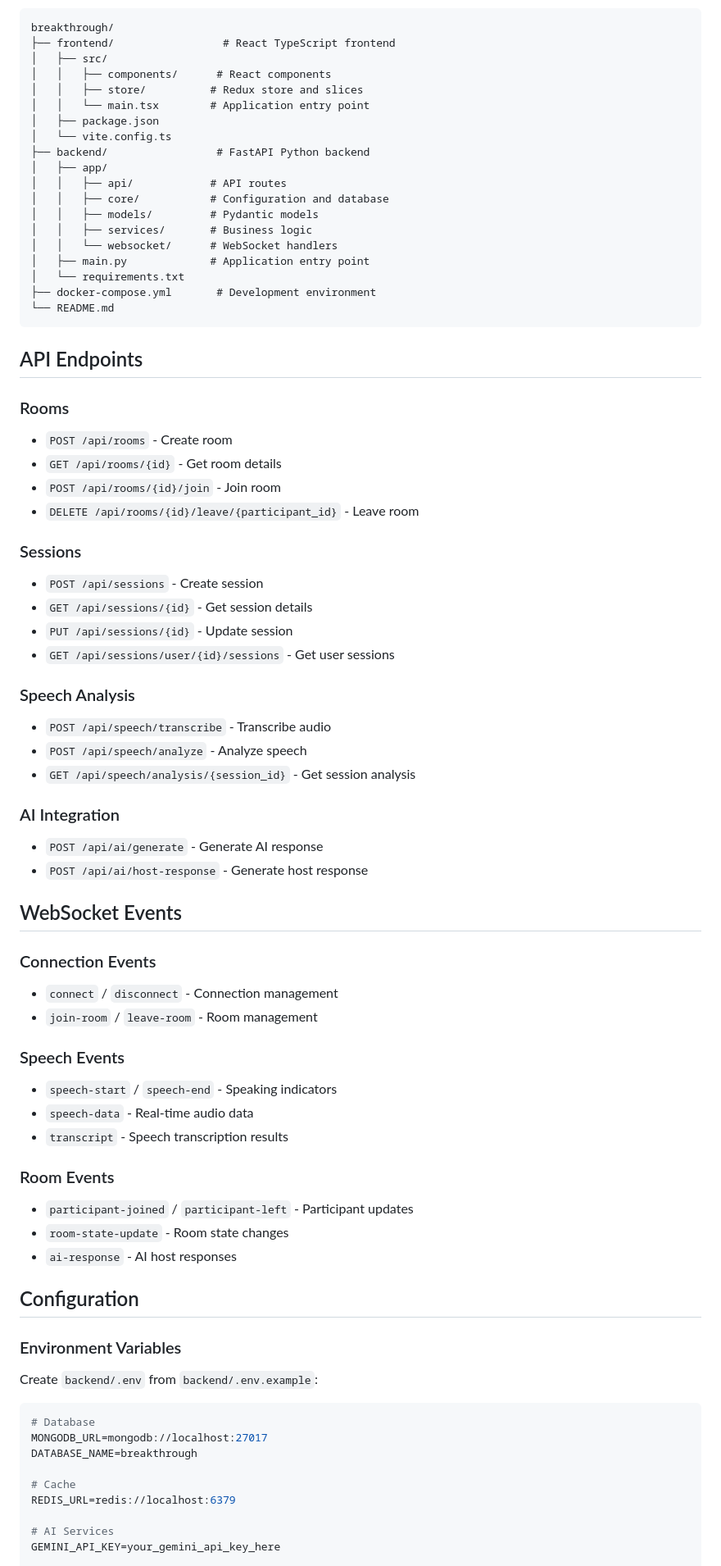
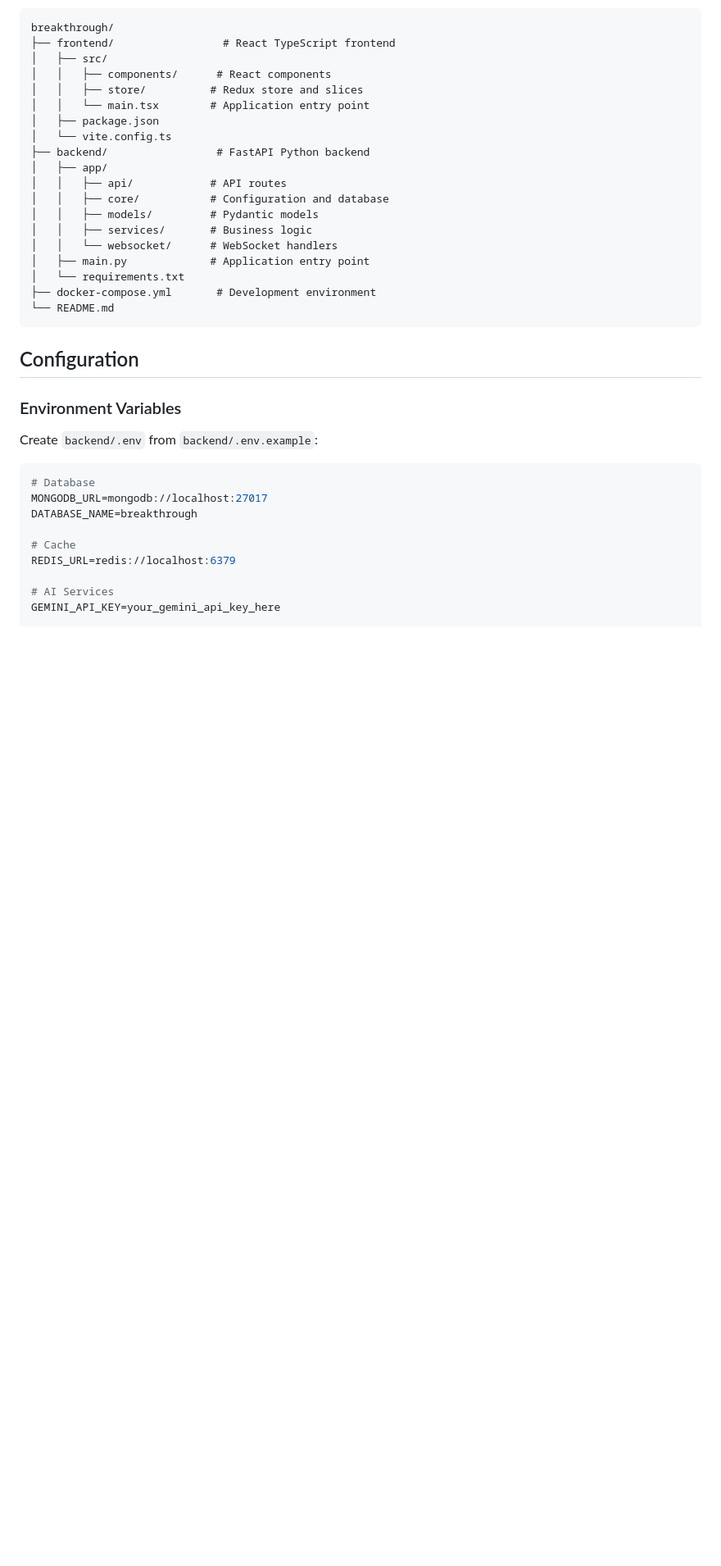
Before and after one commit to SK-47/Ruva, a Markdown page: README.md, the part around one of its changes. Shown at 82% size. Rendered like a GitHub page; blank space fills up the shorter version.

````diff
--- a/README.md
+++ b/README.md
@@ -99,45 +102,6 @@ breakthrough/
 └── README.md
 ```
 
-## API Endpoints
-
-### Rooms
-- `POST /api/rooms` - Create room
-- `GET /api/rooms/{id}` - Get room details
-- `POST /api/rooms/{id}/join` - Join room
-- `DELETE /api/rooms/{id}/leave/{participant_id}` - Leave room
-
-### Sessions
-- `POST /api/sessions` - Create session
-- `GET /api/sessions/{id}` - Get session details
-- `PUT /api/sessions/{id}` - Update session
-- `GET /api/sessions/user/{id}/sessions` - Get user sessions
-
-### Speech Analysis
-- `POST /api/speech/transcribe` - Transcribe audio
-- `POST /api/speech/analyze` - Analyze speech
-- `GET /api/speech/analysis/{session_id}` - Get session analysis
-
-### AI Integration
-- `POST /api/ai/generate` - Generate AI response
-- `POST /api/ai/host-response` - Generate host response
-
-## WebSocket Events
-
-### Connection Events
-- `connect` / `disconnect` - Connection management
-- `join-room` / `leave-room` - Room management
-
-### Speech Events
-- `speech-start` / `speech-end` - Speaking indicators
-- `speech-data` - Real-time audio data
-- `transcript` - Speech transcription results
-
-### Room Events
-- `participant-joined` / `participant-left` - Participant updates
-- `room-state-update` - Room state changes
-- `ai-response` - AI host responses
-
 ## Configuration
 
 ### Environment Variables
````
Also changed, not shown: other parts of README.md (+9 -19 lines).
